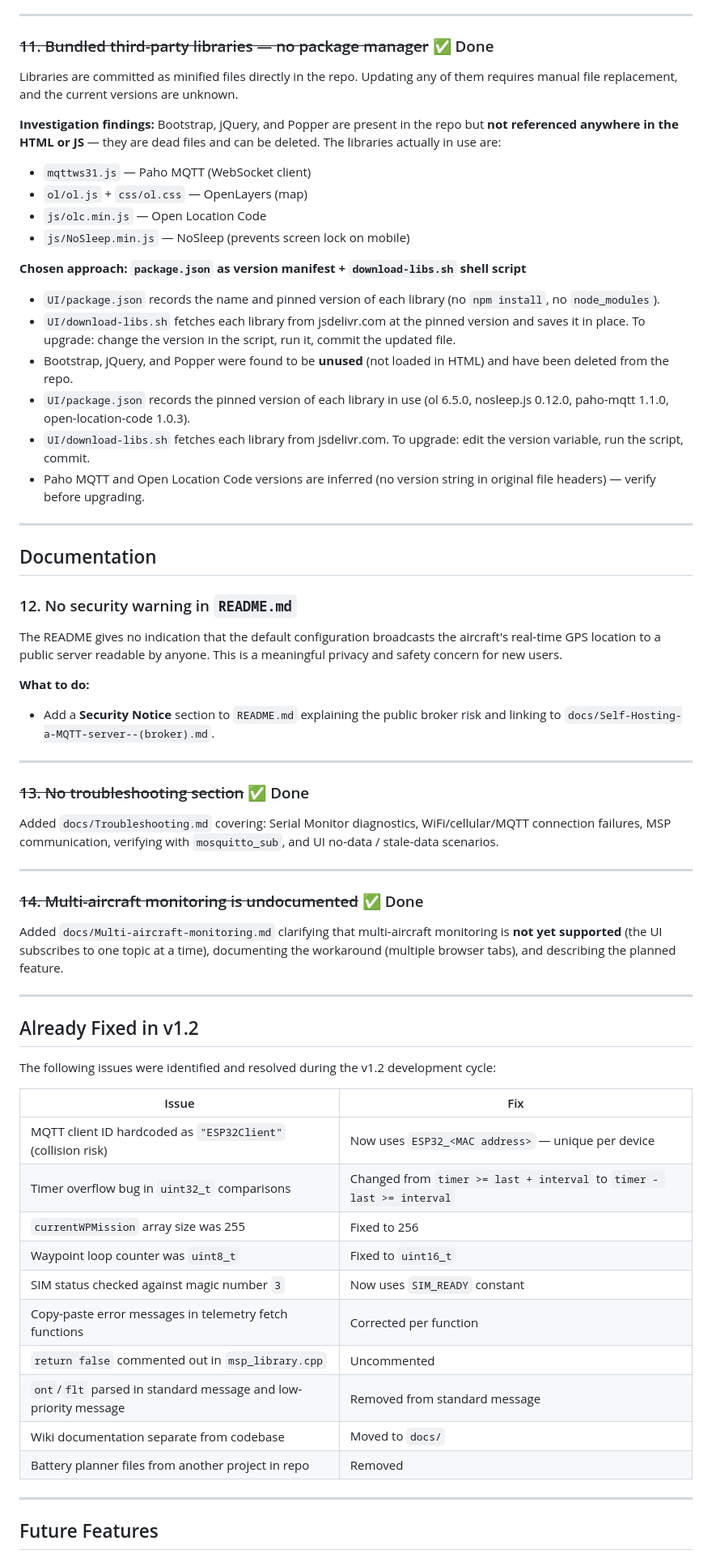
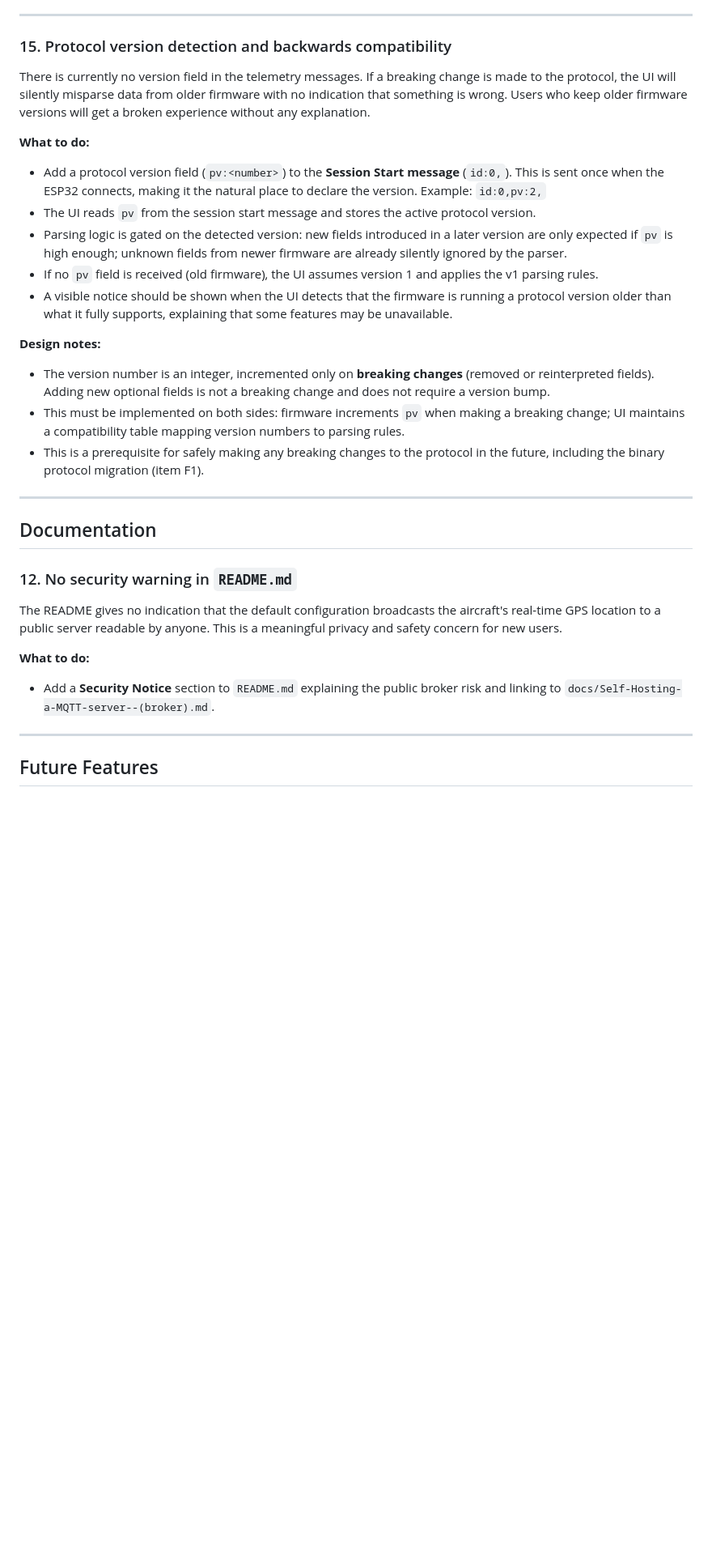
Before and after one commit to danarrib/BulletGCSS, a Markdown page: docs/TODO.md, the part around one of its changes. Shown at 81% size. Rendered like a GitHub page; blank space fills up the shorter version.

Commit message:
Clean up TODO: remove completed items and v1.2 history

```diff
--- a/docs/TODO.md
+++ b/docs/TODO.md
@@ -95,23 +44,21 @@ All JS files share a single global `data` object and dozens of global variables.
 
 ---
 
-### ~~11. Bundled third-party libraries — no package manager~~ ✅ Done
-Libraries are committed as minified files directly in the repo. Updating any of them requires manual file replacement, and the current versions are unknown.
+### 15. Protocol version detection and backwards compatibility
+There is currently no version field in the telemetry messages. If a breaking change is made to the protocol, the UI will silently misparse data from older firmware with no indication that something is wrong. Users who keep older firmware versions will get a broken experience without any explanation.
 
-**Investigation findings:**
-Bootstrap, jQuery, and Popper are present in the repo but **not referenced anywhere in the HTML or JS** — they are dead files and can be deleted. The libraries actually in use are:
-- `mqttws31.js` — Paho MQTT (WebSocket client)
-- `ol/ol.js` + `css/ol.css` — OpenLayers (map)
-- `js/olc.min.js` — Open Location Code
-- `js/NoSleep.min.js` — NoSleep (prevents screen lock on mobile)
+**What to do:**
 
-**Chosen approach: `package.json` as version manifest + `download-libs.sh` shell script**
-- `UI/package.json` records the name and pinned version of each library (no `npm install`, no `node_modules`).
-- `UI/download-libs.sh` fetches each library from jsdelivr.com at the pinned version and saves it in place. To upgrade: change the version in the script, run it, commit the updated file.
-- Bootstrap, jQuery, and Popper were found to be **unused** (not loaded in HTML) and have been deleted from the repo.
-- `UI/package.json` records the pinned version of each library in use (ol 6.5.0, nosleep.js 0.12.0, paho-mqtt 1.1.0, open-location-code 1.0.3).
-- `UI/download-libs.sh` fetches each library from jsdelivr.com. To upgrade: edit the version variable, run the script, commit.
-- Paho MQTT and Open Location Code versions are inferred (no version string in original file headers) — verify before upgrading.
+- Add a protocol version field (`pv:<number>`) to the **Session Start message** (`id:0,`). This is sent once when the ESP32 connects, making it the natural place to declare the version. Example: `id:0,pv:2,`
+- The UI reads `pv` from the session start message and stores the active protocol version.
+- Parsing logic is gated on the detected version: new fields introduced in a later version are only expected if `pv` is high enough; unknown fields from newer firmware are already silently ignored by the parser.
+- If no `pv` field is received (old firmware), the UI assumes version 1 and applies the v1 parsing rules.
+- A visible notice should be shown when the UI detects that the firmware is running a protocol version older than what it fully supports, explaining that some features may be unavailable.
+
+**Design notes:**
+- The version number is an integer, incremented only on **breaking changes** (removed or reinterpreted fields). Adding new optional fields is not a breaking change and does not require a version bump.
+- This must be implemented on both sides: firmware increments `pv` when making a breaking change; UI maintains a compatibility table mapping version numbers to parsing rules.
+- This is a prerequisite for safely making any breaking changes to the protocol in the future, including the binary protocol migration (item F1).
 
 ---
 
@@ -122,35 +69,6 @@ The README gives no indication that the default configuration broadcasts the air
 
 **What to do:**
 - Add a **Security Notice** section to `README.md` explaining the public broker risk and linking to `docs/Self-Hosting-a-MQTT-server--(broker).md`.
-
----
-
-### ~~13. No troubleshooting section~~ ✅ Done
-Added `docs/Troubleshooting.md` covering: Serial Monitor diagnostics, WiFi/cellular/MQTT connection failures, MSP communication, verifying with `mosquitto_sub`, and UI no-data / stale-data scenarios.
-
----
-
-### ~~14. Multi-aircraft monitoring is undocumented~~ ✅ Done
-Added `docs/Multi-aircraft-monitoring.md` clarifying that multi-aircraft monitoring is **not yet supported** (the UI subscribes to one topic at a time), documenting the workaround (multiple browser tabs), and describing the planned feature.
-
----
-
-## Already Fixed in v1.2
-
-The following issues were identified and resolved during the v1.2 development cycle:
-
-| Issue | Fix |
-|---|---|
-| MQTT client ID hardcoded as `"ESP32Client"` (collision risk) | Now uses `ESP32_<MAC address>` — unique per device |
-| Timer overflow bug in `uint32_t` comparisons | Changed from `timer >= last + interval` to `timer - last >= interval` |
-| `currentWPMission` array size was 255 | Fixed to 256 |
-| Waypoint loop counter was `uint8_t` | Fixed to `uint16_t` |
-| SIM status checked against magic number `3` | Now uses `SIM_READY` constant |
-| Copy-paste error messages in telemetry fetch functions | Corrected per function |
-| `return false` commented out in `msp_library.cpp` | Uncommented |
-| `ont`/`flt` parsed in standard message and low-priority message | Removed from standard message |
-| Wiki documentation separate from codebase | Moved to `docs/` |
-| Battery planner files from another project in repo | Removed |
 
 ---
 
```
Also changed, not shown: other parts of docs/TODO.md (+0 -51 lines).
